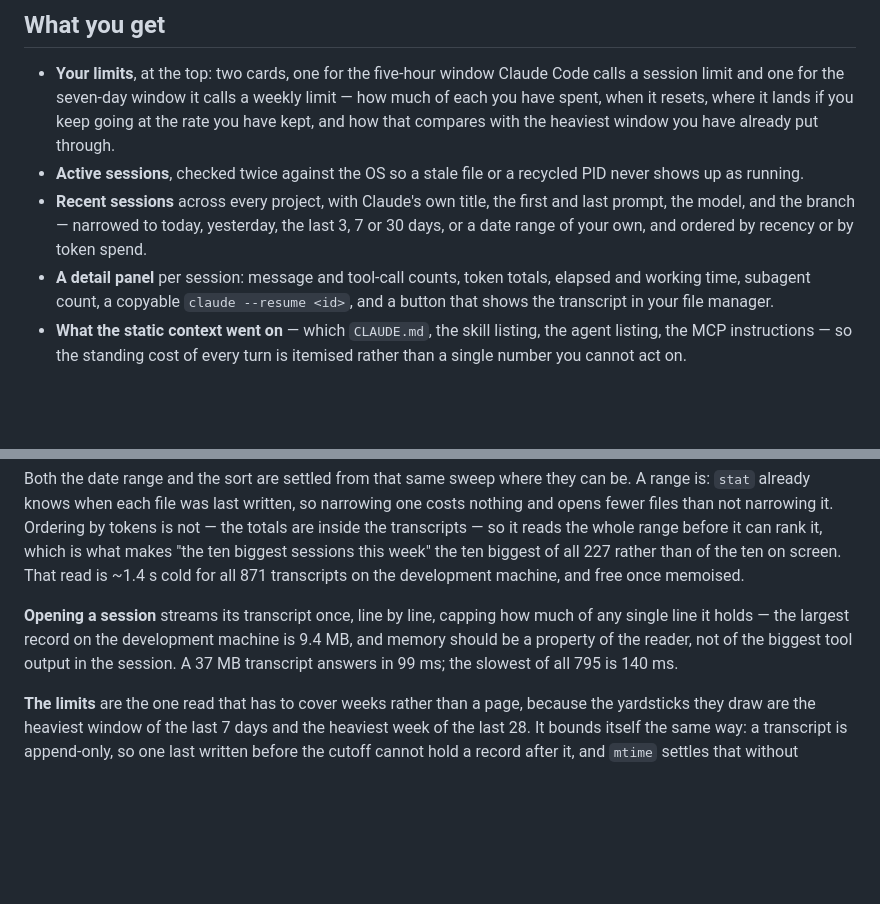
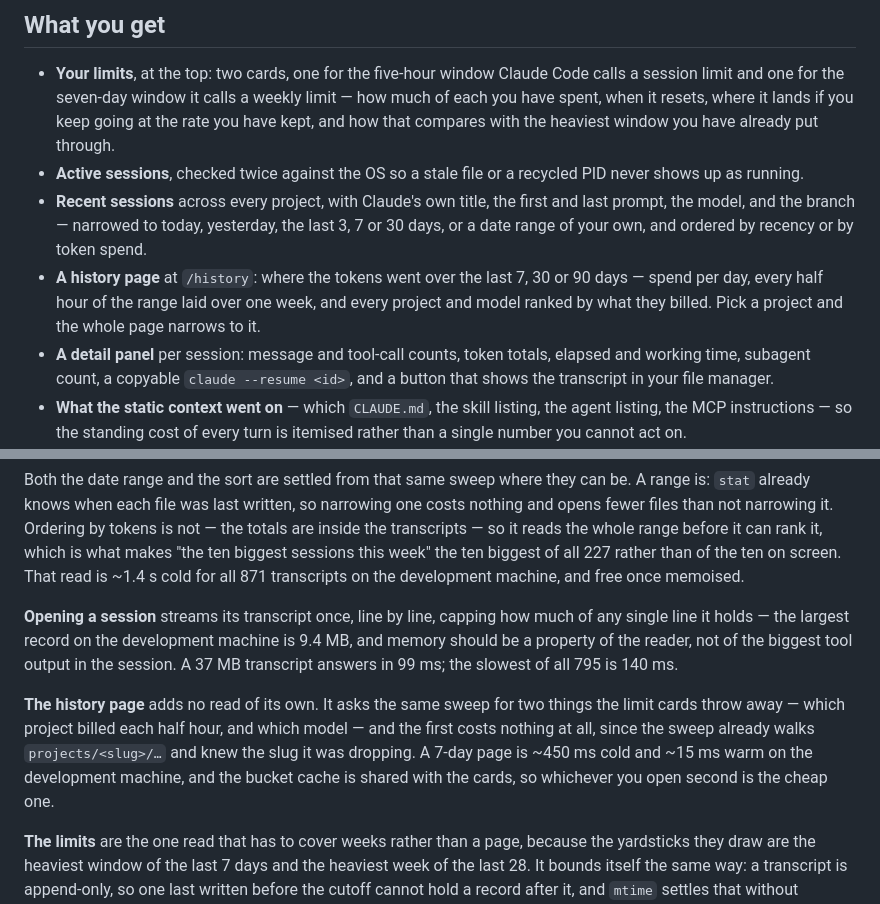
Before and after one commit to meyusufdemirci/claude-code-session-tracker, a Markdown page: README.md, 2 parts joined by grey strips. GitHub-like rendering; blank space fills up the shorter version.

```diff
--- a/README.md
+++ b/README.md
@@ -43,6 +43,10 @@ else — and puts it on one page.
   and last prompt, the model, and the branch — narrowed to today, yesterday, the
   last 3, 7 or 30 days, or a date range of your own, and ordered by recency or by
   token spend.
+- **A history page** at `/history`: where the tokens went over the last 7, 30 or 90
+  days — spend per day, every half hour of the range laid over one week, and every
+  project and model ranked by what they billed. Pick a project and the whole page
+  narrows to it.
 - **A detail panel** per session: message and tool-call counts, token totals,
   elapsed and working time, subagent count, a copyable `claude --resume <id>`,
   and a button that shows the transcript in your file manager.
@@ -393,6 +437,13 @@ any single line it holds — the largest record on the development machine is 9.
 and memory should be a property of the reader, not of the biggest tool output in the
 session. A 37 MB transcript answers in 99 ms; the slowest of all 795 is 140 ms.
 
+**The history page** adds no read of its own. It asks the same sweep for two things
+the limit cards throw away — which project billed each half hour, and which model —
+and the first costs nothing at all, since the sweep already walks `projects/<slug>/…`
+and knew the slug it was dropping. A 7-day page is ~450 ms cold and ~15 ms warm on
+the development machine, and the bucket cache is shared with the cards, so whichever
+you open second is the cheap one.
+
 **The limits** are the one read that has to cover weeks rather than a page, because
 the yardsticks they draw are the heaviest window of the last 7 days and the heaviest
 week of the last 28. It bounds itself the same way: a transcript is append-only, so
```
Also changed, not shown: other parts of README.md (+40 -0 lines), PLAN.md (+30 -1 lines), docs/history-dark.png (added), docs/history-light.png (added), 1 other file.
